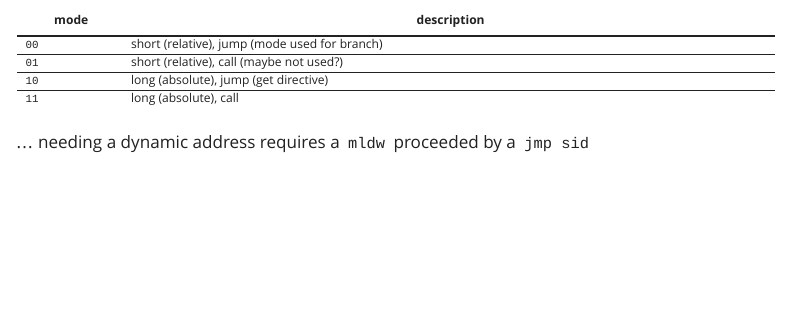
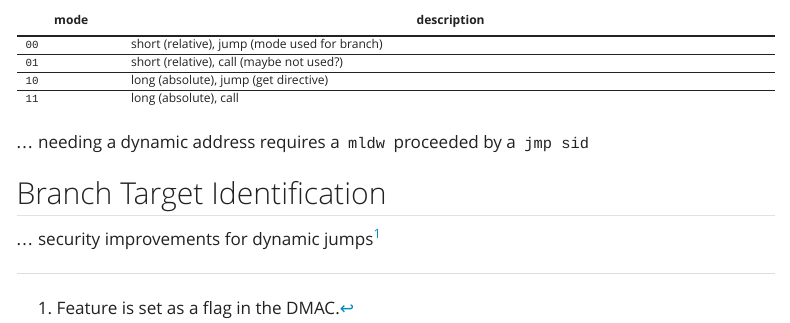
Before and after one commit to QSmally/QCPU, a Quarto document (guide/memory-jumps.qmd): the page in a window 1100 px wide, from 290 px down. Rendered offline with R 4.5, knitr and Pandoc in place of Quarto, with nearby package versions; menus at the side of the page are left out.

Commit message:
Guide: add BTI note

```diff
--- a/guide/memory-jumps.qmd
+++ b/guide/memory-jumps.qmd
@@ -24,3 +24,9 @@ jmp <mode:call,long> sel, .address   ; absolute call
 | `11` | long (absolute), call                         |
 
 ... needing a dynamic address requires a `mldw` proceeded by a `jmp sid`
+
+## Branch Target Identification
+
+... security improvements for dynamic jumps[^1]
+
+[^1]: Feature is set as a flag in the DMAC.
```
Also changed, not shown: pages/index.qmd (+1 -1 lines).
